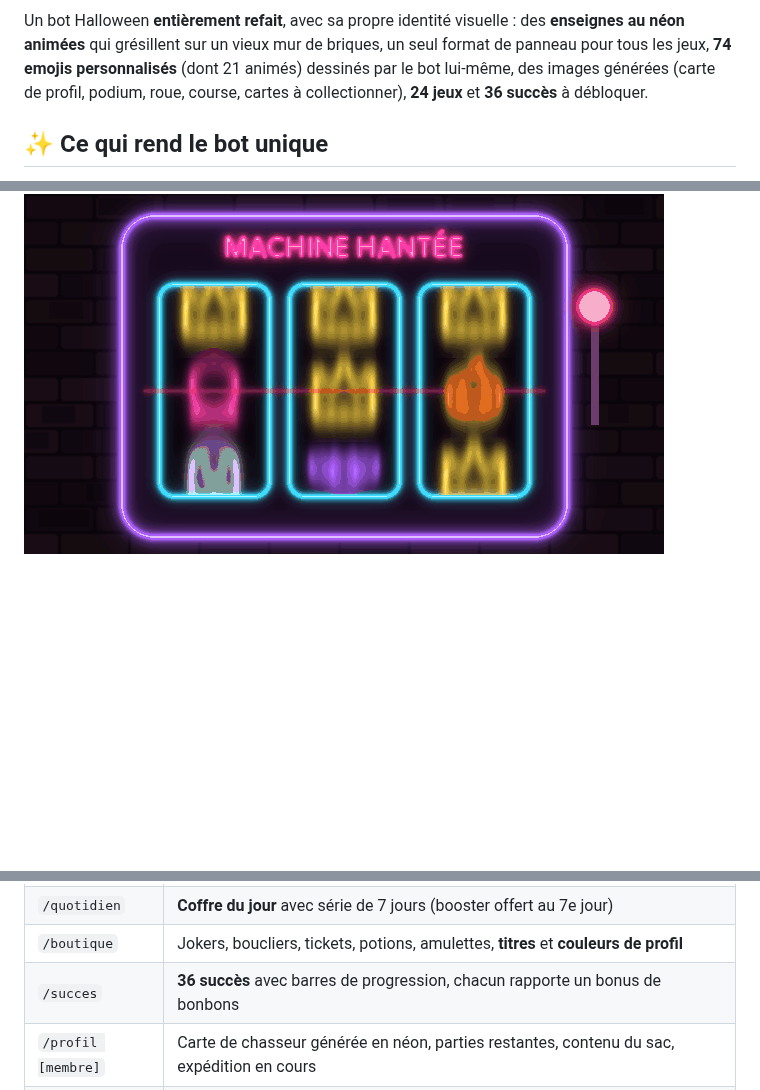
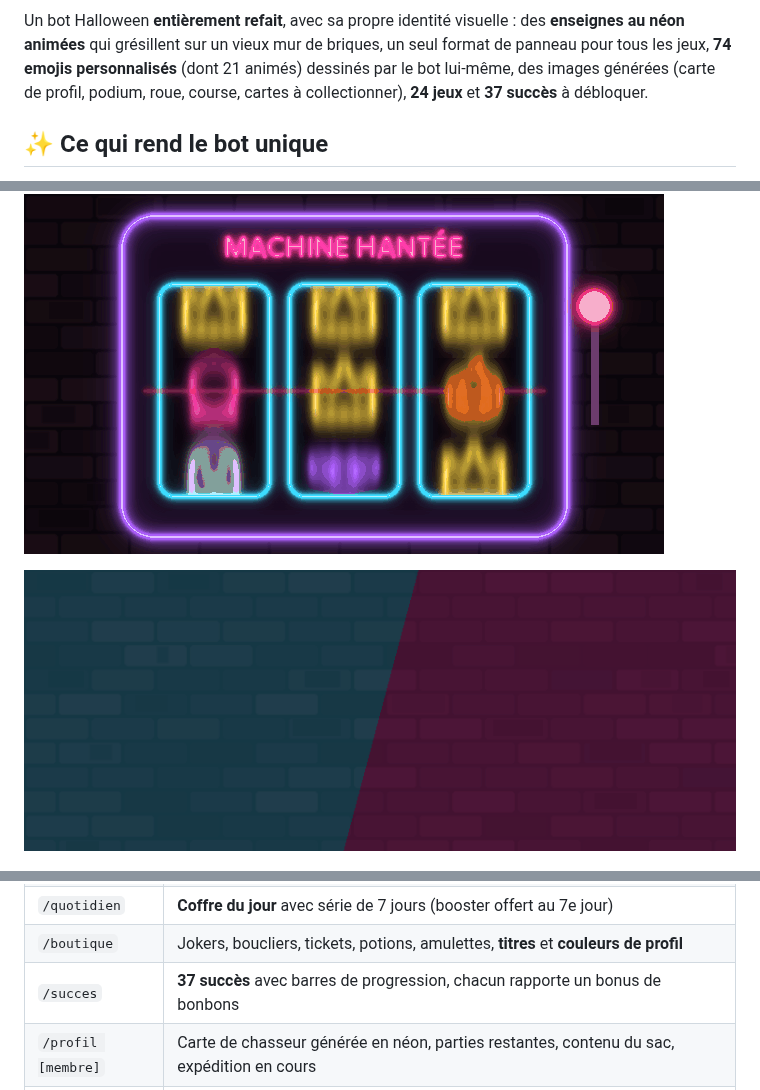
Before and after one commit to eventore4567/halloween-bot-, a Markdown page: README.md, 3 parts joined by grey strips. GitHub-like rendering; pictures changed too: docs/apercu-defi.gif (added); blank space fills up the shorter version.

```diff
--- a/README.md
+++ b/README.md
@@ -6,7 +6,7 @@ Un bot Halloween **entièrement refait**, avec sa propre identité visuelle : de
 **enseignes au néon animées** qui grésillent sur un vieux mur de briques, un seul format
 de panneau pour tous les jeux, **74 emojis personnalisés** (dont 21 animés) dessinés par
 le bot lui-même, des images générées (carte de profil, podium, roue, course, cartes à
-collectionner), **24 jeux** et **36 succès** à débloquer.
+collectionner), **24 jeux** et **37 succès** à débloquer.
 
 ## ✨ Ce qui rend le bot unique
 
@@ -41,6 +41,8 @@ collectionner), **24 jeux** et **36 succès** à débloquer.
 
 ![La Machine hantée](docs/apercu-machine.gif)
 
+![Défi en direct](docs/apercu-defi.gif)
+
 ![Défis](docs/apercu-defis.png)
 
 ![Motus des ombres](docs/apercu-motus.png)
@@ -76,7 +79,7 @@ collectionner), **24 jeux** et **36 succès** à débloquer.
 | `/citrouille` | **La Citrouille Géante** : tout le serveur la nourrit avec ses bonbons, elle grandit en 7 étapes et chaque étape récompense **tous les jardiniers** |
 | `/quotidien` | **Coffre du jour** avec série de 7 jours (booster offert au 7e jour) |
 | `/boutique` | Jokers, boucliers, tickets, potions, amulettes, **titres** et **couleurs de profil** |
-| `/succes` | **36 succès** avec barres de progression, chacun rapporte un bonus de bonbons |
+| `/succes` | **37 succès** avec barres de progression, chacun rapporte un bonus de bonbons |
 | `/profil [membre]` | Carte de chasseur générée en néon, parties restantes, contenu du sac, expédition en cours |
 | `/classement` | **Le Panthéon** : bonbons, total gagné, niveau, bonnes réponses, record du Grand Frisson, expéditions, cartes, duels |
 | `/donner` | Offrir des bonbons (2 000 max par jour) |
```
Also changed, not shown: other parts of README.md (+1 -0 lines), 9 other files.
